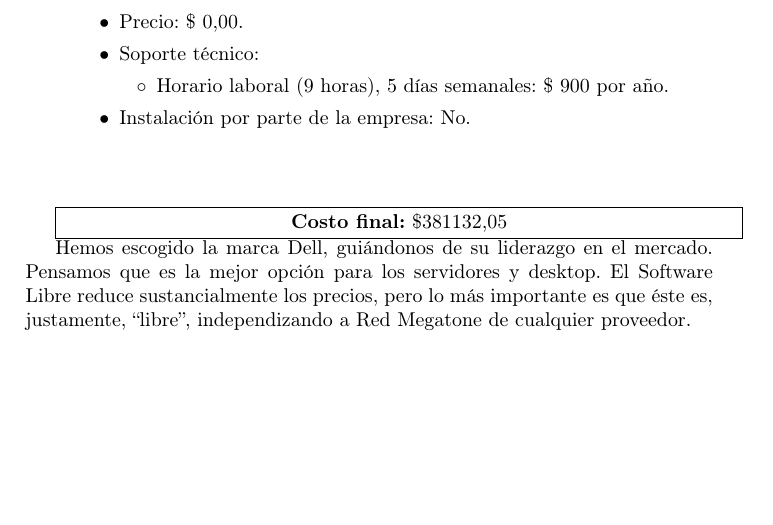
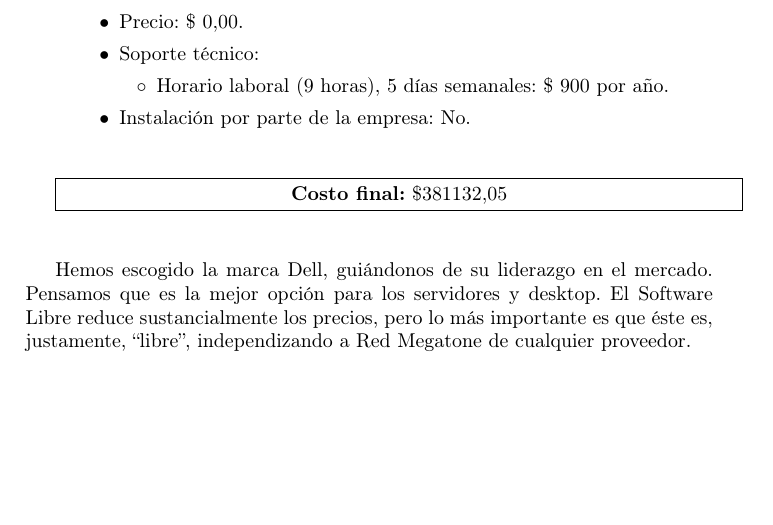
Before and after one commit to luislarrateguy/admrec, a LaTeX document (tp_apx/main.tex, which reads tp_apx/fase2/presupuesto.tex): part of page 45 of 45, cut so that both start at the same text. Compiled offline with pdfLaTeX.

Commit message:
Pequeño cambio estético

```diff
--- a/tp_apx/fase2/presupuesto.tex
+++ b/tp_apx/fase2/presupuesto.tex
@@ -109,9 +109,9 @@
     \end{itemize}
 \end{itemize}
 
-\vspace{1cm}
-
+\vspace{0.5cm}
 \framebox[\textwidth]{\textbf{Costo final:} \$381132,05}
+\vspace{0.5cm}
 
 Hemos escogido la marca Dell, guiándonos de su liderazgo en el mercado.
 Pensamos que es la mejor opción para los servidores y desktop. El Software
```
